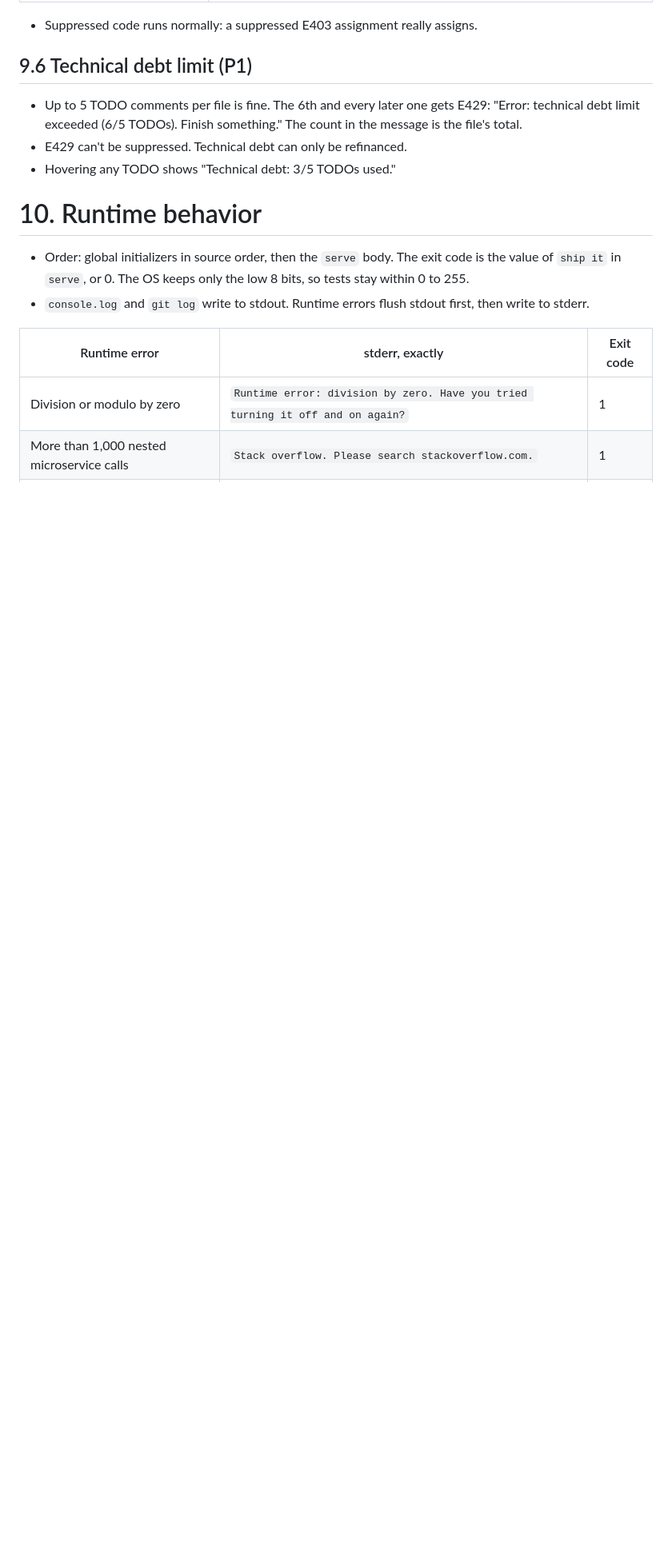
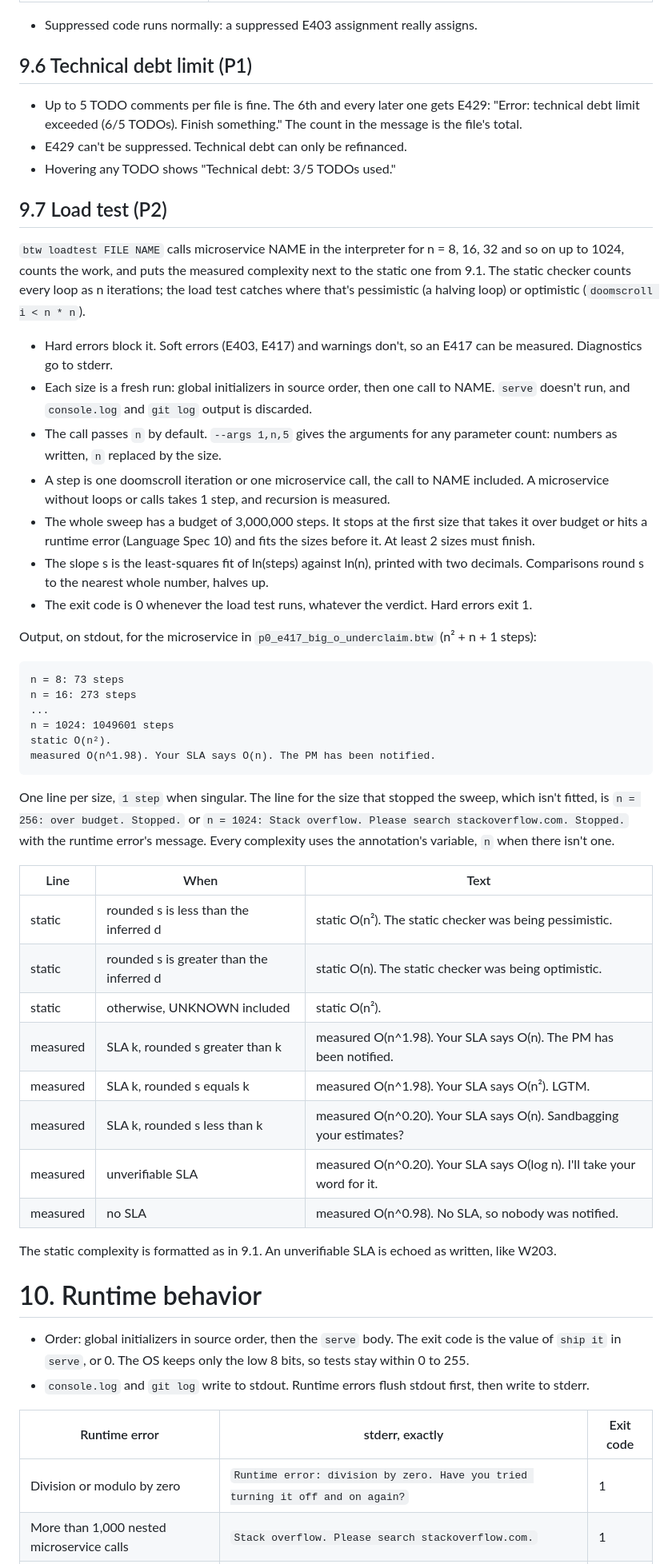
Before and after one commit to khyeo1011/btw, a Markdown page: docs/SPEC.md, the part around the change. Shown at 80% size. Rendered like a GitHub page; blank space fills up the shorter version.

Commit message:
Spec btw loadtest: Language Spec 9.7 and its CLI row
A new P2 command that runs a microservice for n = 8 to 1024 in the
interpreter, counts steps (doomscroll iterations plus calls), fits the
log-log slope and compares it with the static degree and the SLA.

Co-Authored-By: Claude Opus 5.5 <noreply@anthropic.com>

````diff
--- a/docs/SPEC.md
+++ b/docs/SPEC.md
@@ -389,6 +389,44 @@ git log x                  prints:
 - E429 can't be suppressed. Technical debt can only be refinanced.
 - Hovering any TODO shows "Technical debt: 3/5 TODOs used."
 
+## 9.7 Load test (P2)
+
+`btw loadtest FILE NAME` calls microservice NAME in the interpreter for n = 8, 16, 32 and so on up to 1024, counts the work, and puts the measured complexity next to the static one from 9.1. The static checker counts every loop as n iterations; the load test catches where that's pessimistic (a halving loop) or optimistic (`doomscroll i < n * n`).
+
+- Hard errors block it. Soft errors (E403, E417) and warnings don't, so an E417 can be measured. Diagnostics go to stderr.
+- Each size is a fresh run: global initializers in source order, then one call to NAME. `serve` doesn't run, and `console.log` and `git log` output is discarded.
+- The call passes `n` by default. `--args 1,n,5` gives the arguments for any parameter count: numbers as written, `n` replaced by the size.
+- A step is one doomscroll iteration or one microservice call, the call to NAME included. A microservice without loops or calls takes 1 step, and recursion is measured.
+- The whole sweep has a budget of 3,000,000 steps. It stops at the first size that takes it over budget or hits a runtime error (Language Spec 10) and fits the sizes before it. At least 2 sizes must finish.
+- The slope s is the least-squares fit of ln(steps) against ln(n), printed with two decimals. Comparisons round s to the nearest whole number, halves up.
+- The exit code is 0 whenever the load test runs, whatever the verdict. Hard errors exit 1.
+
+Output, on stdout, for the microservice in `p0_e417_big_o_underclaim.btw` (n² + n + 1 steps):
+
+```
+n = 8: 73 steps
+n = 16: 273 steps
+...
+n = 1024: 1049601 steps
+static O(n²).
+measured O(n^1.98). Your SLA says O(n). The PM has been notified.
+```
+
+One line per size, `1 step` when singular. The line for the size that stopped the sweep, which isn't fitted, is `n = 256: over budget. Stopped.` or `n = 1024: Stack overflow. Please search stackoverflow.com. Stopped.` with the runtime error's message. Every complexity uses the annotation's variable, `n` when there isn't one.
+
+| Line     | When                                     | Text                                                                    |
+| -------- | ---------------------------------------- | ----------------------------------------------------------------------- |
+| static   | rounded s is less than the inferred d    | static O(n²). The static checker was being pessimistic.                 |
+| static   | rounded s is greater than the inferred d | static O(n). The static checker was being optimistic.                   |
+| static   | otherwise, UNKNOWN included              | static O(n²).                                                           |
+| measured | SLA k, rounded s greater than k          | measured O(n^1.98). Your SLA says O(n). The PM has been notified.       |
+| measured | SLA k, rounded s equals k                | measured O(n^1.98). Your SLA says O(n²). LGTM.                          |
+| measured | SLA k, rounded s less than k             | measured O(n^0.20). Your SLA says O(n). Sandbagging your estimates?     |
+| measured | unverifiable SLA                         | measured O(n^0.20). Your SLA says O(log n). I'll take your word for it. |
+| measured | no SLA                                   | measured O(n^0.98). No SLA, so nobody was notified.                     |
+
+The static complexity is formatted as in 9.1. An unverifiable SLA is echoed as written, like W203.
+
 # 10. Runtime behavior
 
 - Order: global initializers in source order, then the `serve` body. The exit code is the value of `ship it` in `serve`, or 0. The OS keeps only the low 8 bits, so tests stay within 0 to 255.
````
Also changed, not shown: docs/IMPL_SPEC.md (+2 -0 lines).
